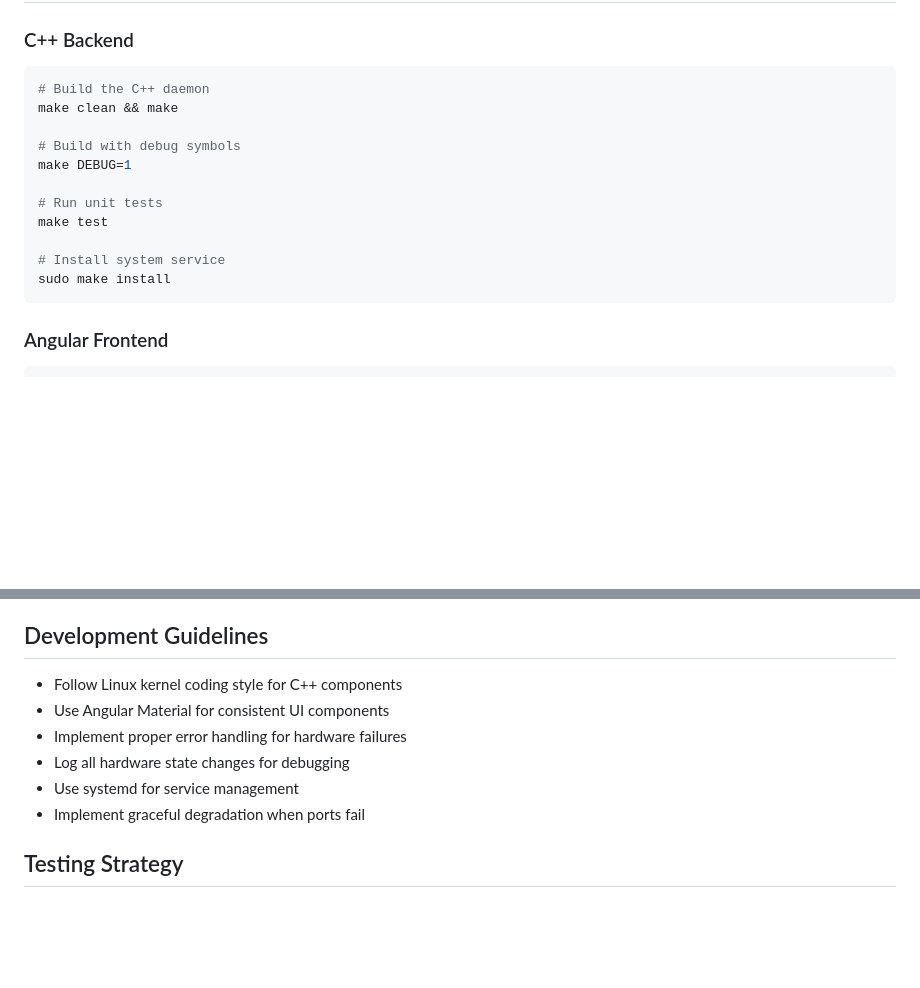
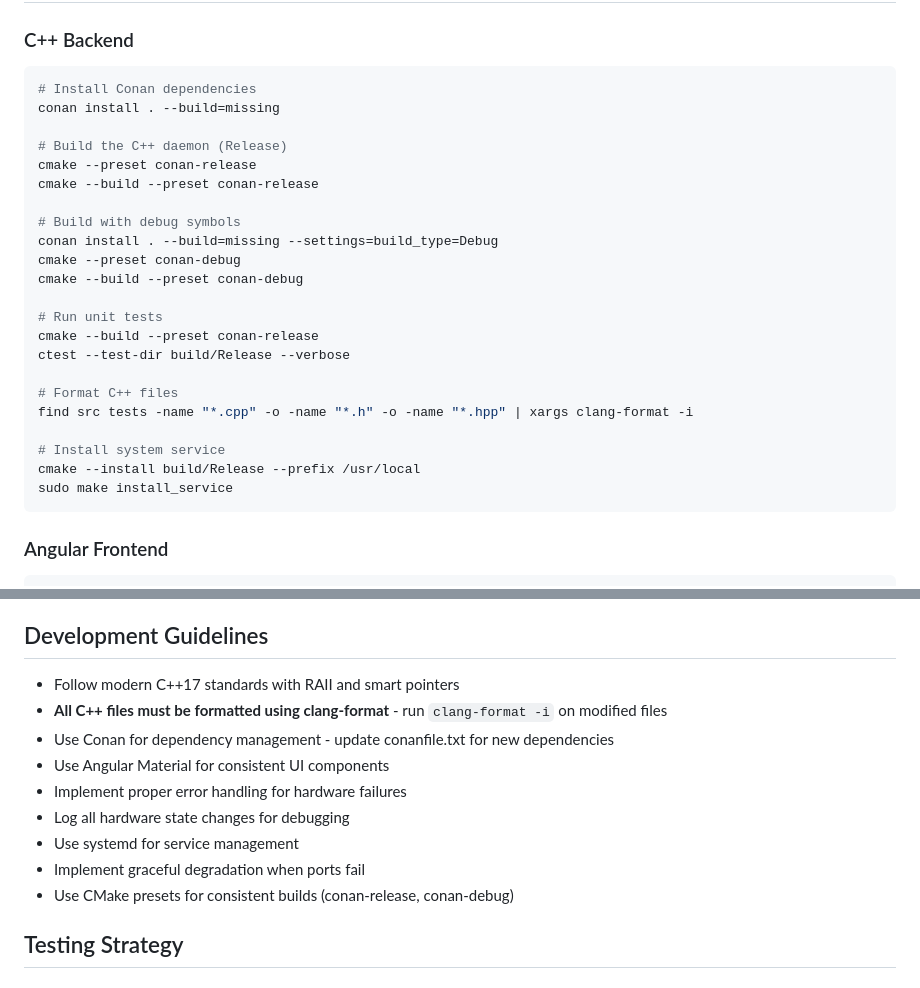
Before and after one commit to alandovskis/lband-splitter, a Markdown page: CLAUDE.md, 2 parts joined by grey strips. GitHub-like rendering; blank space fills up the shorter version.

Commit message:
Update CLAUDE.md with clang-format requirement and correct build commands
- Add mandatory clang-format requirement for all C++ files
- Update build commands to use verified Conan + CMake workflow
- Include clang-format command in development guidelines
- Replace outdated make commands with working cmake presets
- Emphasize modern C++17 standards and dependency management

🤖 Generated with [Claude Code](https://claude.ai/code)

Co-Authored-By: Claude <noreply@anthropic.com>

````diff
--- a/CLAUDE.md
+++ b/CLAUDE.md
@@ -24,17 +24,28 @@ This is a 32-port L-band splitter/combiner system running on Linux, written in C
 
 ### C++ Backend
 ```bash
-# Build the C++ daemon
-make clean && make
+# Install Conan dependencies
+conan install . --build=missing
+
+# Build the C++ daemon (Release)
+cmake --preset conan-release
+cmake --build --preset conan-release
 
 # Build with debug symbols
-make DEBUG=1
+conan install . --build=missing --settings=build_type=Debug
+cmake --preset conan-debug
+cmake --build --preset conan-debug
 
 # Run unit tests
-make test
+cmake --build --preset conan-release
+ctest --test-dir build/Release --verbose
+
+# Format C++ files
+find src tests -name "*.cpp" -o -name "*.h" -o -name "*.hpp" | xargs clang-format -i
 
 # Install system service
-sudo make install
+cmake --install build/Release --prefix /usr/local
+sudo make install_service
 ```
 
 ### Angular Frontend
@@ -106,12 +117,15 @@ The system uses libnetconf2 for standards-compliant network management:
 
 ## Development Guidelines
 
-- Follow Linux kernel coding style for C++ components
+- Follow modern C++17 standards with RAII and smart pointers
+- **All C++ files must be formatted using clang-format** - run `clang-format -i` on modified files
+- Use Conan for dependency management - update conanfile.txt for new dependencies
 - Use Angular Material for consistent UI components
 - Implement proper error handling for hardware failures
 - Log all hardware state changes for debugging
 - Use systemd for service management
 - Implement graceful degradation when ports fail
+- Use CMake presets for consistent builds (conan-release, conan-debug)
 
 ## Testing Strategy
 
````
